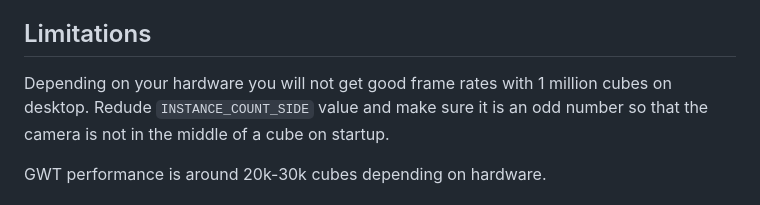
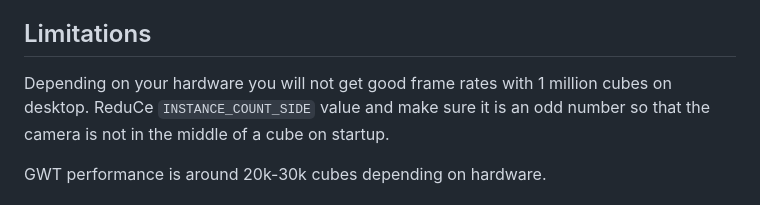
Before and after one commit to antzGames/ModelInstancedRendering, a Markdown page: README.md, the part around the change. Drawn GitHub-style.

```diff
--- a/README.md
+++ b/README.md
@@ -23,7 +23,7 @@ Learn OpenGL Instancing: [https://learnopengl.com/Advanced-OpenGL/Instancing](ht
 
 ## Limitations
 
-Depending on your hardware you will not get good frame rates with 1 million cubes on desktop.  Redude `INSTANCE_COUNT_SIDE` value and make sure
+Depending on your hardware you will not get good frame rates with 1 million cubes on desktop.  ReduCe `INSTANCE_COUNT_SIDE` value and make sure
 it is an odd number so that the camera is not in the middle of a cube on startup.
 
 GWT performance is around 20k-30k cubes depending on hardware.
```
